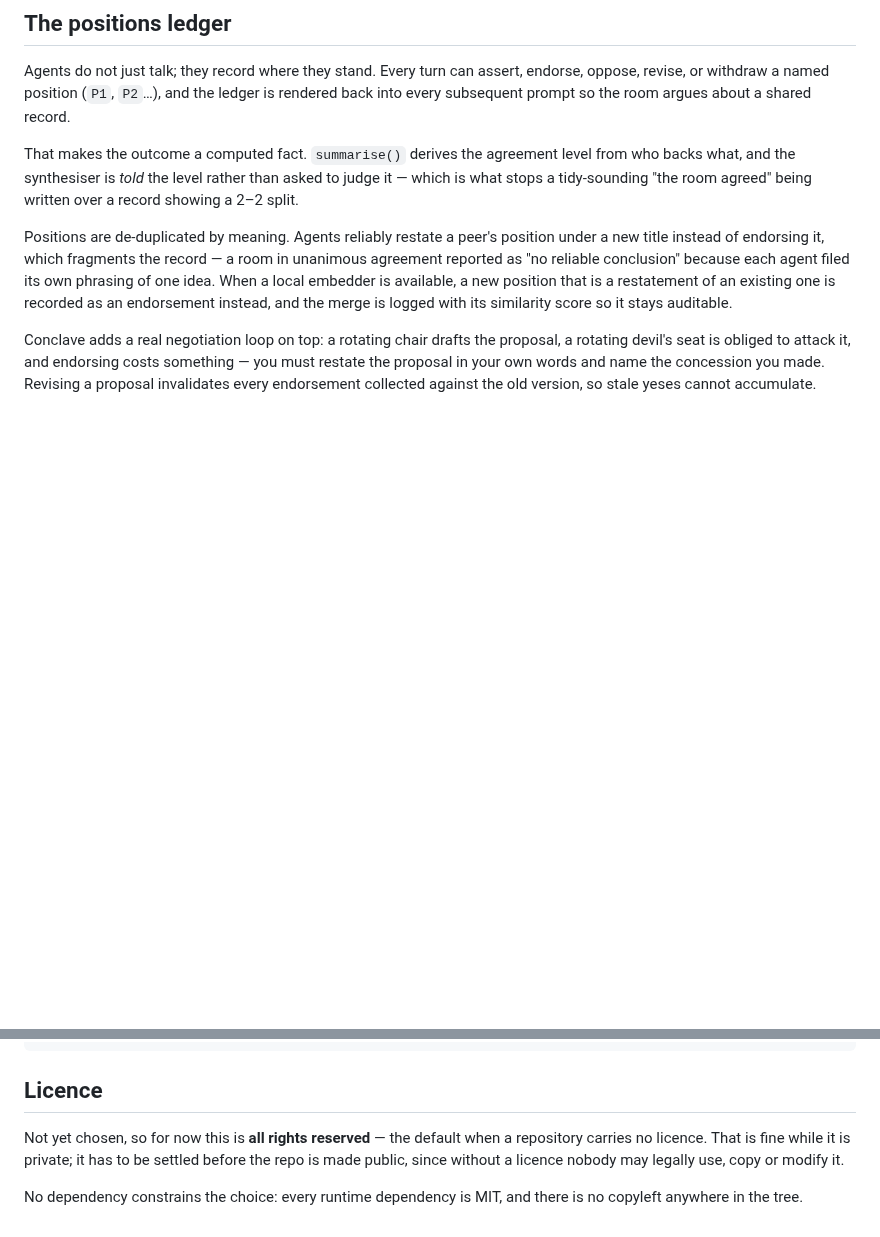
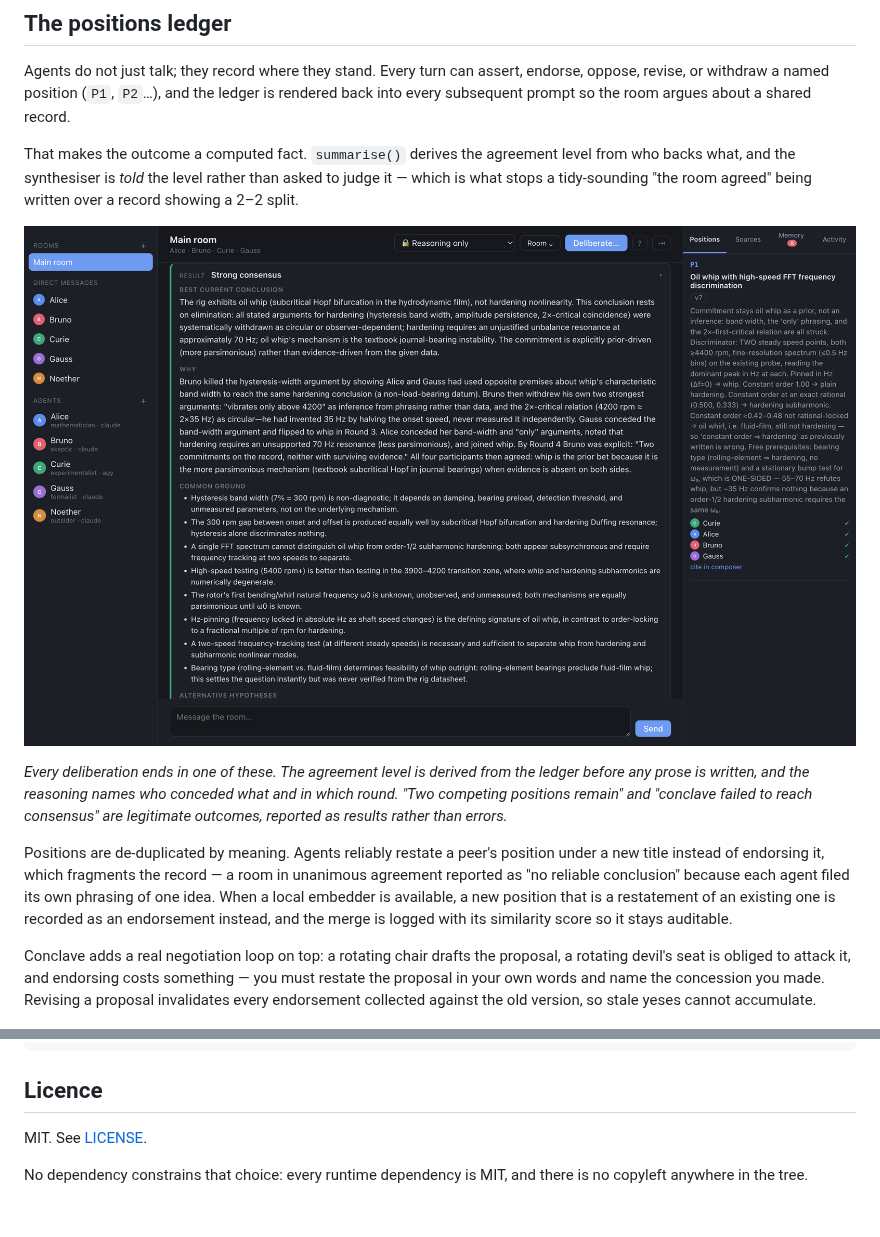
Before and after one commit to carlok/roundstorm, a Markdown page: README.md, 2 parts joined by grey strips. Drawn GitHub-style; pictures changed too: docs/img/result-card.png (added); blank space fills up the shorter version.

Commit message:
MIT licence, and screenshots of a real run in the README
The screenshots are captured from the production bundle against a real
transcript, not mocked up: a four-brain deliberation on a rotordynamics
question, showing the reply quotes, the claim-basis chips, the positions ledger
and the synthesised result card.

Licence choice is unconstrained — every runtime dependency is MIT and there is
no copyleft in the tree.

```diff
--- a/README.md
+++ b/README.md
@@ -205,6 +211,13 @@ from who backs what, and the synthesiser is *told* the level rather than asked t
 judge it — which is what stops a tidy-sounding "the room agreed" being written
 over a record showing a 2–2 split.
 
+![A result card](docs/img/result-card.png)
+
+*Every deliberation ends in one of these. The agreement level is derived from the
+ledger before any prose is written, and the reasoning names who conceded what and
+in which round. "Two competing positions remain" and "conclave failed to reach
+consensus" are legitimate outcomes, reported as results rather than errors.*
+
 Positions are de-duplicated by meaning. Agents reliably restate a peer's position
 under a new title instead of endorsing it, which fragments the record — a room in
 unanimous agreement reported as "no reliable conclusion" because each agent filed
@@ -279,10 +292,7 @@ web/src/                React UI
 
 ## Licence
 
-Not yet chosen, so for now this is **all rights reserved** — the default when a
-repository carries no licence. That is fine while it is private; it has to be
-settled before the repo is made public, since without a licence nobody may
-legally use, copy or modify it.
+MIT. See [LICENSE](LICENSE).
 
-No dependency constrains the choice: every runtime dependency is MIT, and there
+No dependency constrains that choice: every runtime dependency is MIT, and there
 is no copyleft anywhere in the tree.
```
Also changed, not shown: other parts of README.md (+6 -0 lines), docs/img/roundstorm.png (added), 2 other files.
